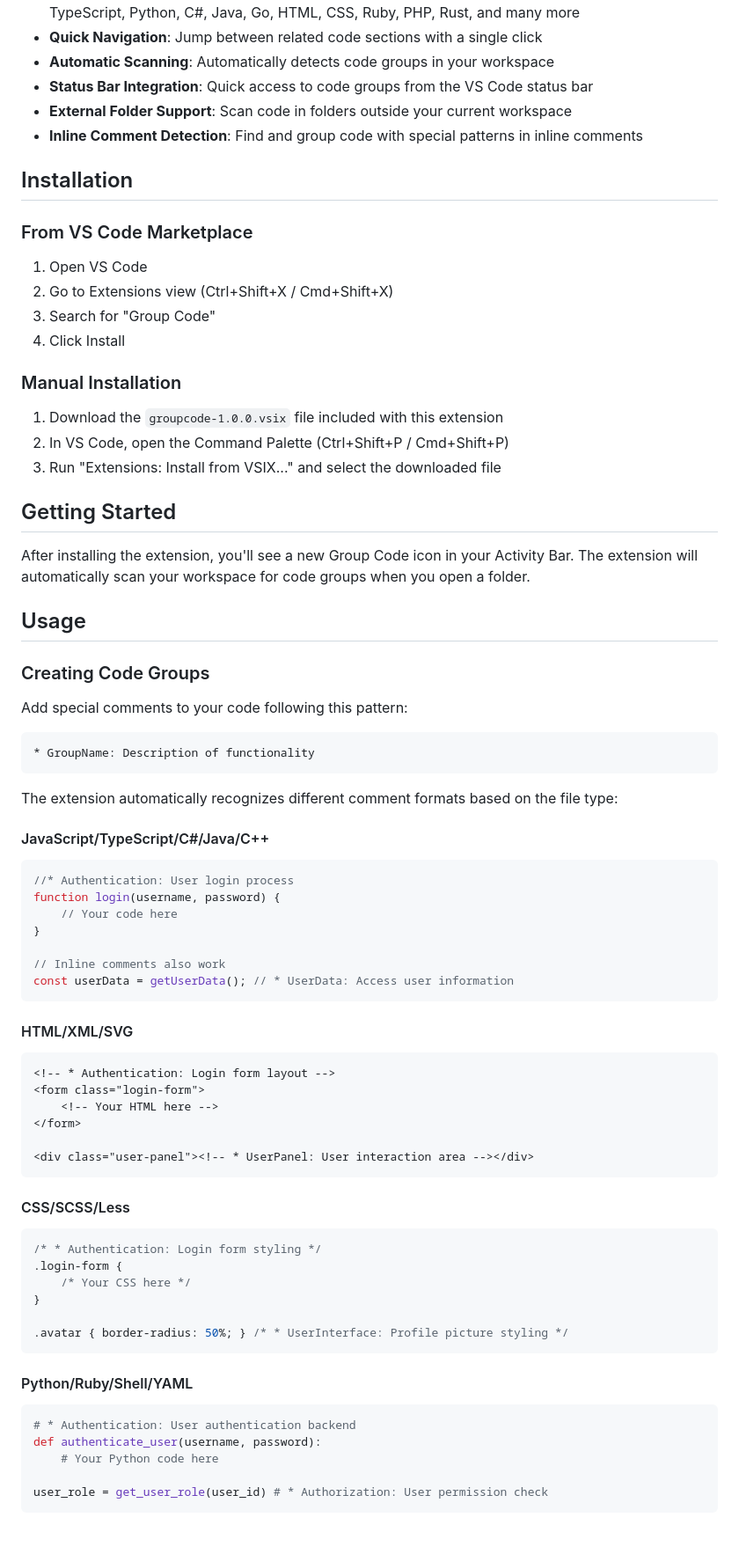
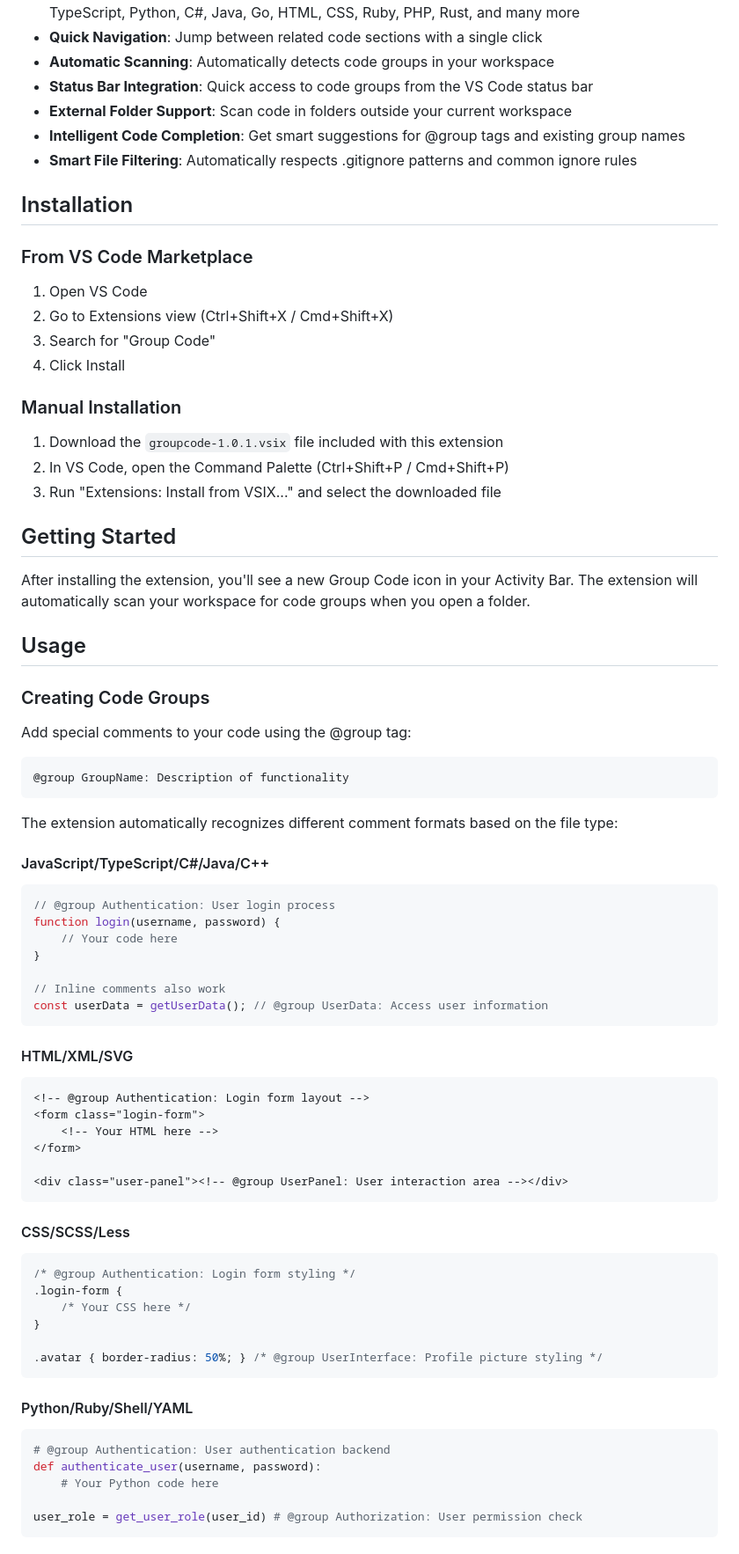
Before and after one commit to thechandanbhagat/group-code, a Markdown page: README.md, the part around the change printed below. Shown: that part at 88% size. GitHub-like rendering.

````diff
--- a/README.md
+++ b/README.md
@@ -11,7 +11,8 @@ This Visual Studio Code extension helps you navigate and organize your codebase
 - **Automatic Scanning**: Automatically detects code groups in your workspace
 - **Status Bar Integration**: Quick access to code groups from the VS Code status bar
 - **External Folder Support**: Scan code in folders outside your current workspace
-- **Inline Comment Detection**: Find and group code with special patterns in inline comments
+- **Intelligent Code Completion**: Get smart suggestions for @group tags and existing group names
+- **Smart File Filtering**: Automatically respects .gitignore patterns and common ignore rules
 
 ## Installation
 
@@ -24,7 +25,7 @@ This Visual Studio Code extension helps you navigate and organize your codebase
 
 ### Manual Installation
 
-1. Download the `groupcode-1.0.0.vsix` file included with this extension
+1. Download the `groupcode-1.0.1.vsix` file included with this extension
 2. In VS Code, open the Command Palette (Ctrl+Shift+P / Cmd+Shift+P)
 3. Run "Extensions: Install from VSIX..." and select the downloaded file
 
@@ -36,49 +37,49 @@ After installing the extension, you'll see a new Group Code icon in your Activit
 
 ### Creating Code Groups
 
-Add special comments to your code following this pattern:
+Add special comments to your code using the @group tag:
 ```
-* GroupName: Description of functionality
+@group GroupName: Description of functionality
 ```
 
 The extension automatically recognizes different comment formats based on the file type:
 
 #### JavaScript/TypeScript/C#/Java/C++
 ```javascript
-//* Authentication: User login process
+// @group Authentication: User login process
 function login(username, password) {
     // Your code here
 }
 
 // Inline comments also work
-const userData = getUserData(); // * UserData: Access user information
+const userData = getUserData(); // @group UserData: Access user information
 ```
 
 #### HTML/XML/SVG
 ```html
-<!-- * Authentication: Login form layout -->
+<!-- @group Authentication: Login form layout -->
 <form class="login-form">
     <!-- Your HTML here -->
 </form>
 
-<div class="user-panel"><!-- * UserPanel: User interaction area --></div>
+<div class="user-panel"><!-- @group UserPanel: User interaction area --></div>
 ```
 
 #### CSS/SCSS/Less
 ```css
-/* * Authentication: Login form styling */
+/* @group Authentication: Login form styling */
 .login-form {
     /* Your CSS here */
 }
 
-.avatar { border-radius: 50%; } /* * UserInterface: Profile picture styling */
+.avatar { border-radius: 50%; } /* @group UserInterface: Profile picture styling */
 ```
 
 #### Python/Ruby/Shell/YAML
 ```python
-# * Authentication: User authentication backend
+# @group Authentication: User authentication backend
 def authenticate_user(username, password):
     # Your Python code here
 
-user_role = get_user_role(user_id) # * Authorization: User permission check
+user_role = get_user_role(user_id) # @group Authorization: User permission check
 ```
````
Also changed, not shown: other parts of README.md (+15 -5 lines).
